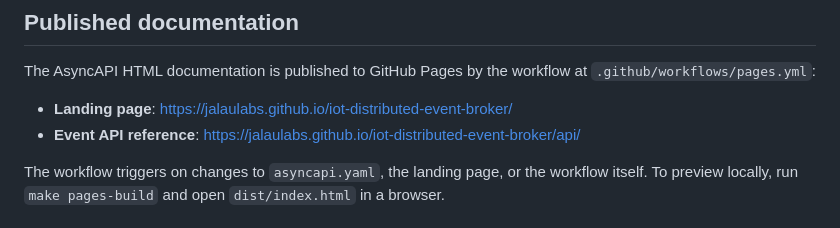
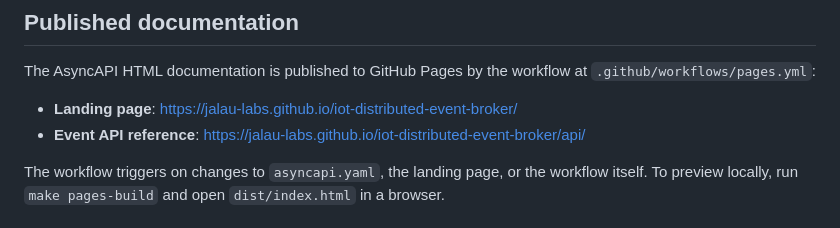
Before and after one commit to JalaU-Labs/iot-distributed-event-broker, a Markdown page: docs/asyncapi.md, the part around one of its changes. Rendered like a GitHub page.

Commit message:
docs(api): fix mojibake and correct GitHub Pages URLs

```diff
--- a/docs/asyncapi.md
+++ b/docs/asyncapi.md
@@ -74,8 +74,8 @@ guards the most important invariants.
 The AsyncAPI HTML documentation is published to GitHub Pages by the
 workflow at `.github/workflows/pages.yml`:
 
-- **Landing page**: https://jalaulabs.github.io/iot-distributed-event-broker/
-- **Event API reference**: https://jalaulabs.github.io/iot-distributed-event-broker/api/
+- **Landing page**: https://jalau-labs.github.io/iot-distributed-event-broker/
+- **Event API reference**: https://jalau-labs.github.io/iot-distributed-event-broker/api/
 
 The workflow triggers on changes to `asyncapi.yaml`, the landing page,
 or the workflow itself. To preview locally, run `make pages-build` and
```
Also changed, not shown: other parts of docs/asyncapi.md (+5 -5 lines).
